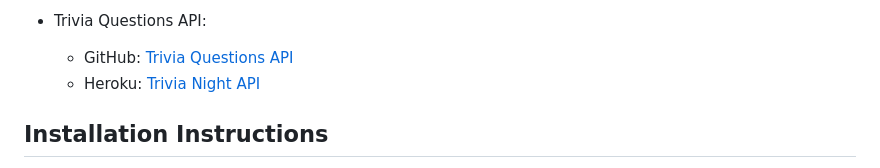
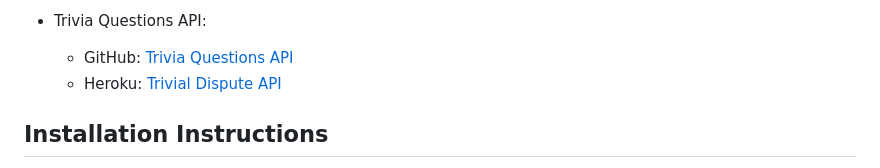
Before and after one commit to KarrarQ/trivialdispute, a Markdown page: README.md, the part around the change. GitHub-like rendering.

```diff
--- a/README.md
+++ b/README.md
@@ -19,7 +19,7 @@ This project is our end-of-mod Showcase Project, so I thought it was important t
 
 - Trivia Questions API:
     - GitHub: [Trivia Questions API](https://github.com/KarrarQ/trivia-api)
-    - Heroku: [Trivia Night API](https://trival-dispute-db.herokuapp.com/api/v1/questions/all)
+    - Heroku: [Trivial Dispute API](https://trival-dispute-db.herokuapp.com/api/v1/questions/all)
 
 ## Installation Instructions <a name="installationInstructions"></a>
 
```
